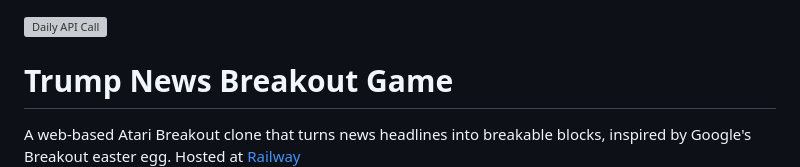
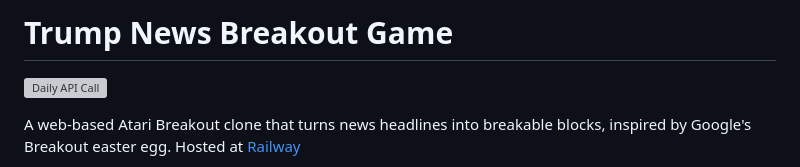
Before and after one commit to ristoxxx/trumpDjango, a Markdown page: README.md, the part around one of its changes. Drawn GitHub-style; grey boxes are pictures that could not be loaded.

```diff
--- a/README.md
+++ b/README.md
@@ -1,6 +1,5 @@
+# Trump News Breakout Game
 [![Daily API Call](https://github.com/ristoxxx/trumpDjango/actions/workflows/dailyapicall.yml/badge.svg)](https://github.com/ristoxxx/trumpDjango/actions/workflows/dailyapicall.yml)
-# Trump News Breakout Game
-
 
 A web-based Atari Breakout clone that turns news headlines into breakable blocks, inspired by Google's Breakout easter egg.
 Hosted at [Railway](https://trumpdjango-production.up.railway.app/game)
```
Also changed, not shown: other parts of README.md (+1 -1 lines).
